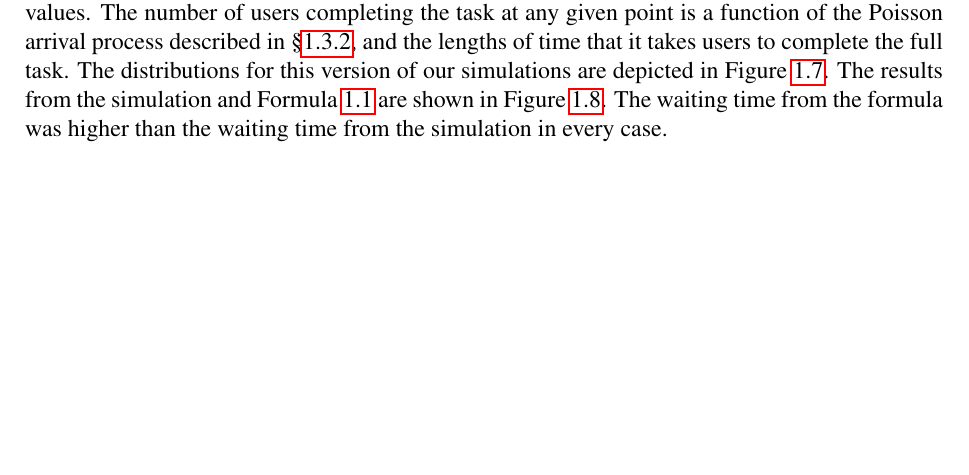
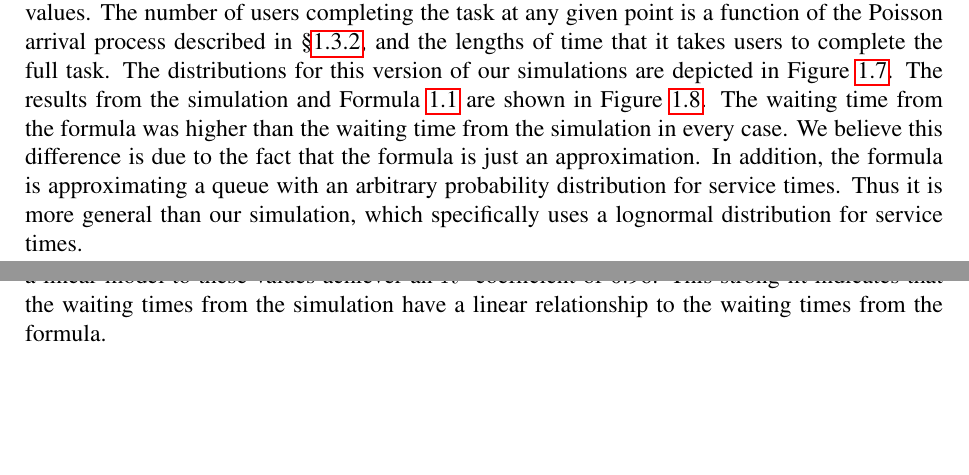
Before and after one commit to akindofyoga/thesis, a LaTeX thesis (thesis.tex, which reads human.tex): part of page 9 of 20 before the commit and two parts of pages 9 and 17 of 22 after it, the two joined at a grey line, cut so that both start at the same text, the shorter picture padded with empty space. Compiled offline with pdfLaTeX.

Commit message:
requested changs

```diff
--- a/human.tex
+++ b/human.tex
@@ -270,6 +270,12 @@ The results from the simulation and Formula~\ref{eq:wait} are shown in
 Figure~\ref{fig:simple_sim2_results}.
 The waiting time from the formula was higher than the waiting time from
 the simulation in every case.
+We believe this difference is due to the fact that the formula is just an
+approximation.
+In addition, the formula is approximating a queue with an arbitrary probability
+distribution for service times.
+Thus it is more general than our simulation, which specifically uses a lognormal
+distribution for service times.
 
 \begin{figure}[H]
   \includegraphics[width=\textwidth]{figures/montecarlo/expon_lognorm.png}
@@ -436,6 +442,8 @@ respectively.
 The simulation results are plotted against the times from Formula~\ref{eq:wait}
 in Figure~\ref{fig:gof}.
 Fitting a linear model to these values achiever an $R^2$ coefficient of 0.96.
+This strong fit indicates that the waiting times from the simulation have a
+linear relationship to the waiting times from the formula.
 
 \begin{figure}[H]
   \includegraphics[width=\textwidth]{figures/montecarlo/gof.png}
```
Also changed, not shown: human.tex (2 more changed lines).
